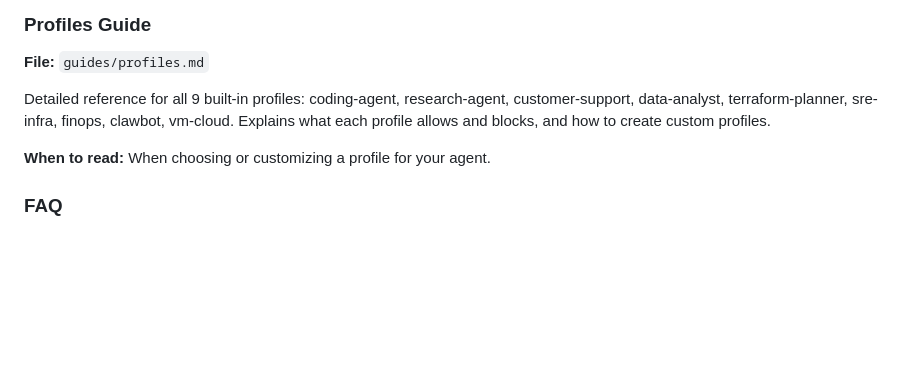
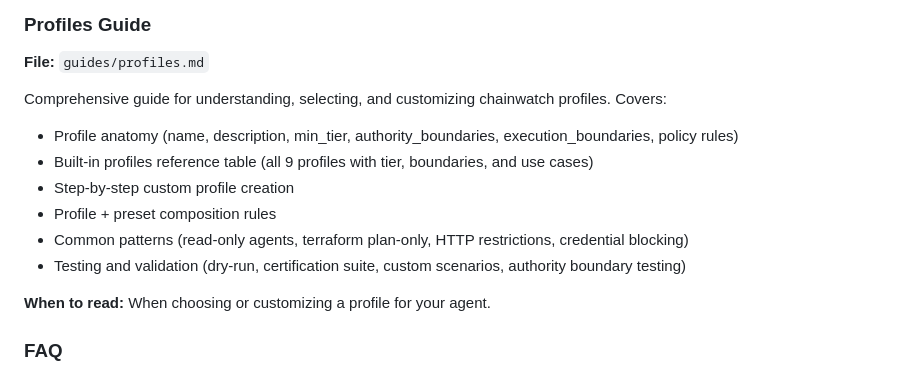
Before and after one commit to ppiankov/chainwatch, a Markdown page: docs/INDEX.md, the part around the change. Rendered like a GitHub page; blank space fills up the shorter version.

Commit message:
docs: add comprehensive profiles guide with reference table and examples

```diff
--- a/docs/INDEX.md
+++ b/docs/INDEX.md
@@ -175,7 +175,13 @@ Zero to working chainwatch in under five minutes:
 
 **File:** `guides/profiles.md`
 
-Detailed reference for all 9 built-in profiles: coding-agent, research-agent, customer-support, data-analyst, terraform-planner, sre-infra, finops, clawbot, vm-cloud. Explains what each profile allows and blocks, and how to create custom profiles.
+Comprehensive guide for understanding, selecting, and customizing chainwatch profiles. Covers:
+- Profile anatomy (name, description, min_tier, authority_boundaries, execution_boundaries, policy rules)
+- Built-in profiles reference table (all 9 profiles with tier, boundaries, and use cases)
+- Step-by-step custom profile creation
+- Profile + preset composition rules
+- Common patterns (read-only agents, terraform plan-only, HTTP restrictions, credential blocking)
+- Testing and validation (dry-run, certification suite, custom scenarios, authority boundary testing)
 
 **When to read:** When choosing or customizing a profile for your agent.
 
```
Also changed, not shown: docs/guides/profiles.md (added, +562 -0 lines).
